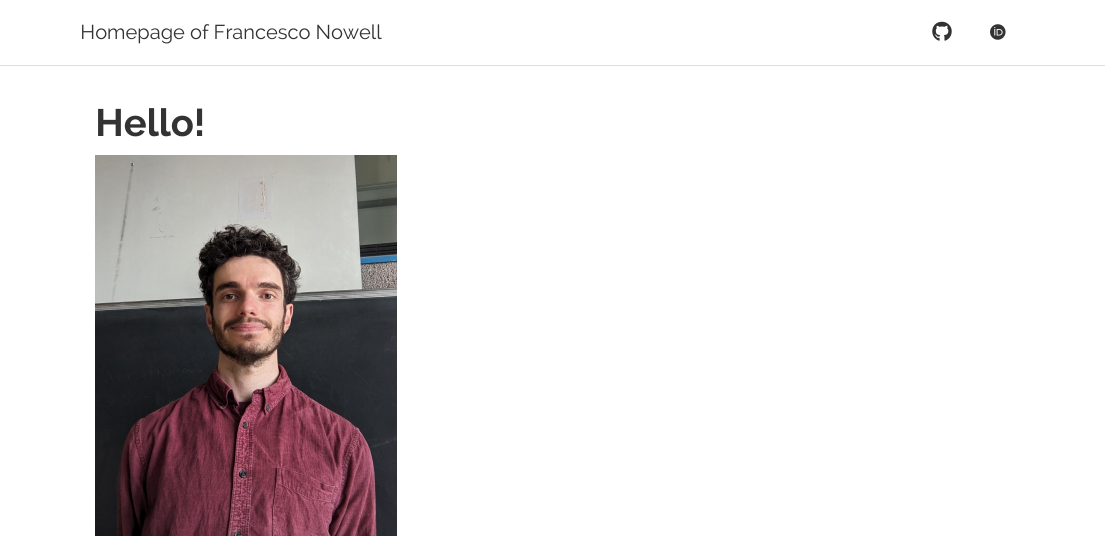
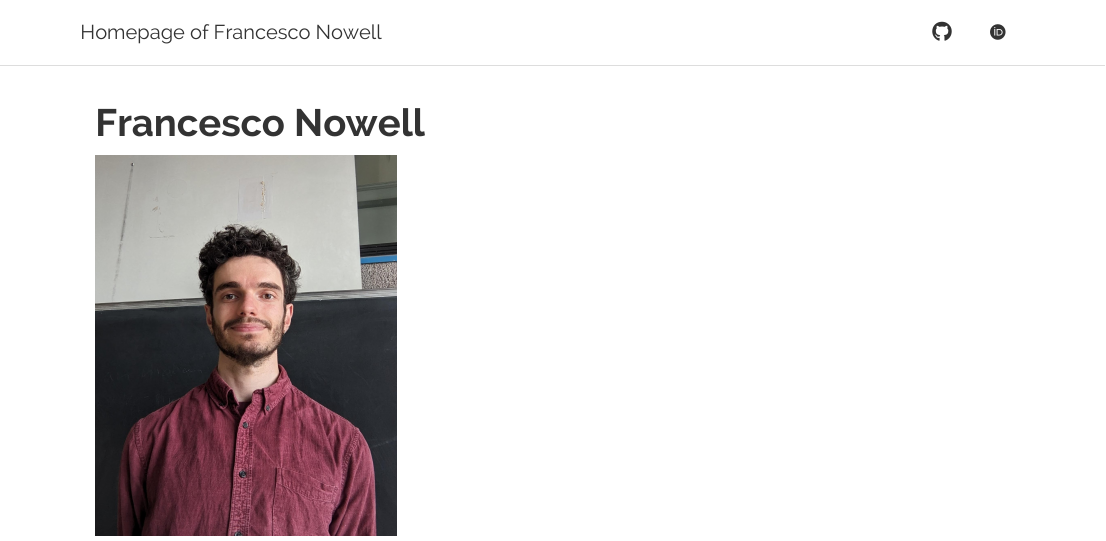
Before and after one commit to fpnowell/fpnowell.github.io, an R Markdown document (index.Rmd): the page in a window 1100 px wide, from its top. Rendered offline with R 4.5, knitr and Pandoc, with nearby package versions.

Commit message:
change title

```diff
--- a/_site.yml
+++ b/_site.yml
@@ -4,6 +4,7 @@ output:
   html_document:
     theme: readable
     highlight: zenburn
+    css: custom.css
     toc: true
     toc_depth: 2
     toc_float:
--- /dev/null
+++ b/custom.css
@@ -0,0 +1,3 @@
+title h1 {
+    display: none;
+}
--- a/index.Rmd
+++ b/index.Rmd
@@ -1,8 +1,9 @@
 ---
-title: "Hello!"
+title: "Francesco Nowell"
 output:
   html_document:
     toc: FALSE
+    css: custom.css
 ---
 
 <div>
```
Also changed, not shown: 2 other files.
